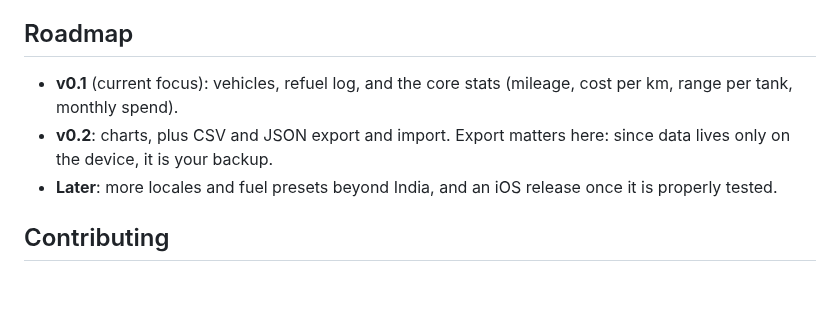
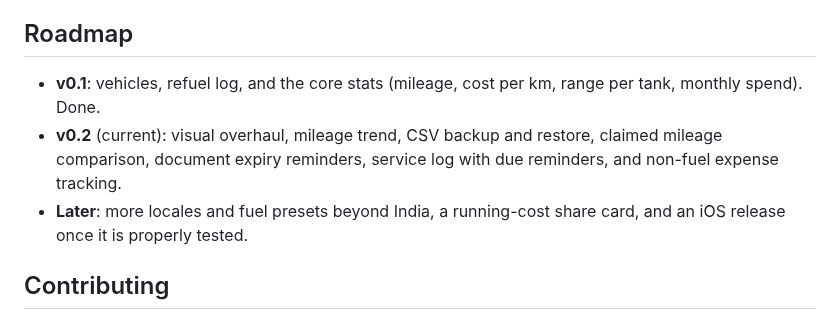
Before and after one commit to jinxk/odolog, a Markdown page: README.md, the part around one of its changes. Rendered like a GitHub page; blank space fills up the shorter version.

```diff
--- a/README.md
+++ b/README.md
@@ -98,9 +103,9 @@ Keeping the domain layer free of Flutter is what lets the mileage math be tested
 
 ## Roadmap
 
-- **v0.1** (current focus): vehicles, refuel log, and the core stats (mileage, cost per km, range per tank, monthly spend).
-- **v0.2**: charts, plus CSV and JSON export and import. Export matters here: since data lives only on the device, it is your backup.
-- **Later**: more locales and fuel presets beyond India, and an iOS release once it is properly tested.
+- **v0.1**: vehicles, refuel log, and the core stats (mileage, cost per km, range per tank, monthly spend). Done.
+- **v0.2** (current): visual overhaul, mileage trend, CSV backup and restore, claimed mileage comparison, document expiry reminders, service log with due reminders, and non-fuel expense tracking.
+- **Later**: more locales and fuel presets beyond India, a running-cost share card, and an iOS release once it is properly tested.
 
 ## Contributing
 
```
Also changed, not shown: other parts of README.md (+7 -2 lines), docs/screenshots/history.png, docs/screenshots/home.png, docs/screenshots/home_dark.png, docs/screenshots/refuel.png, docs/screenshots/stats.png, docs/screenshots/vehicles.png.
